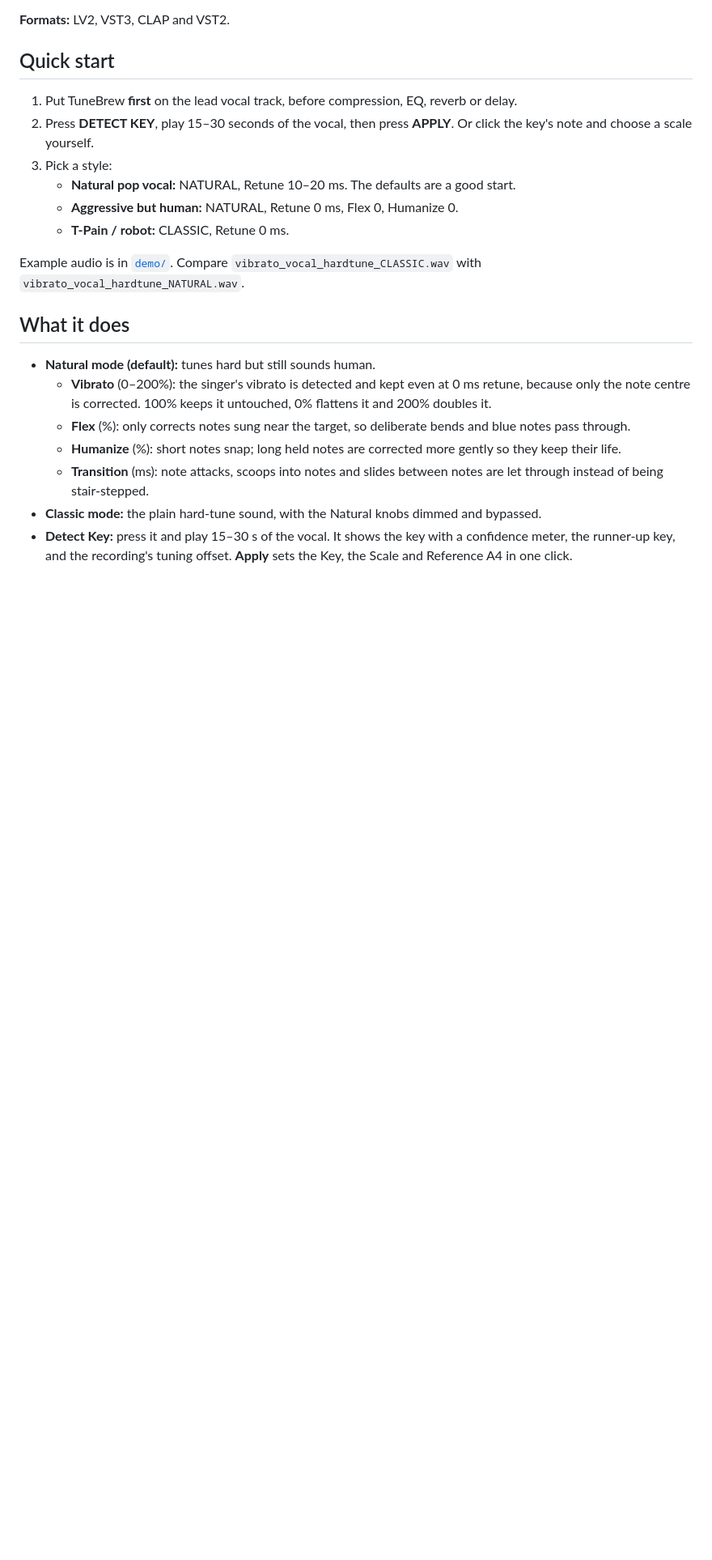
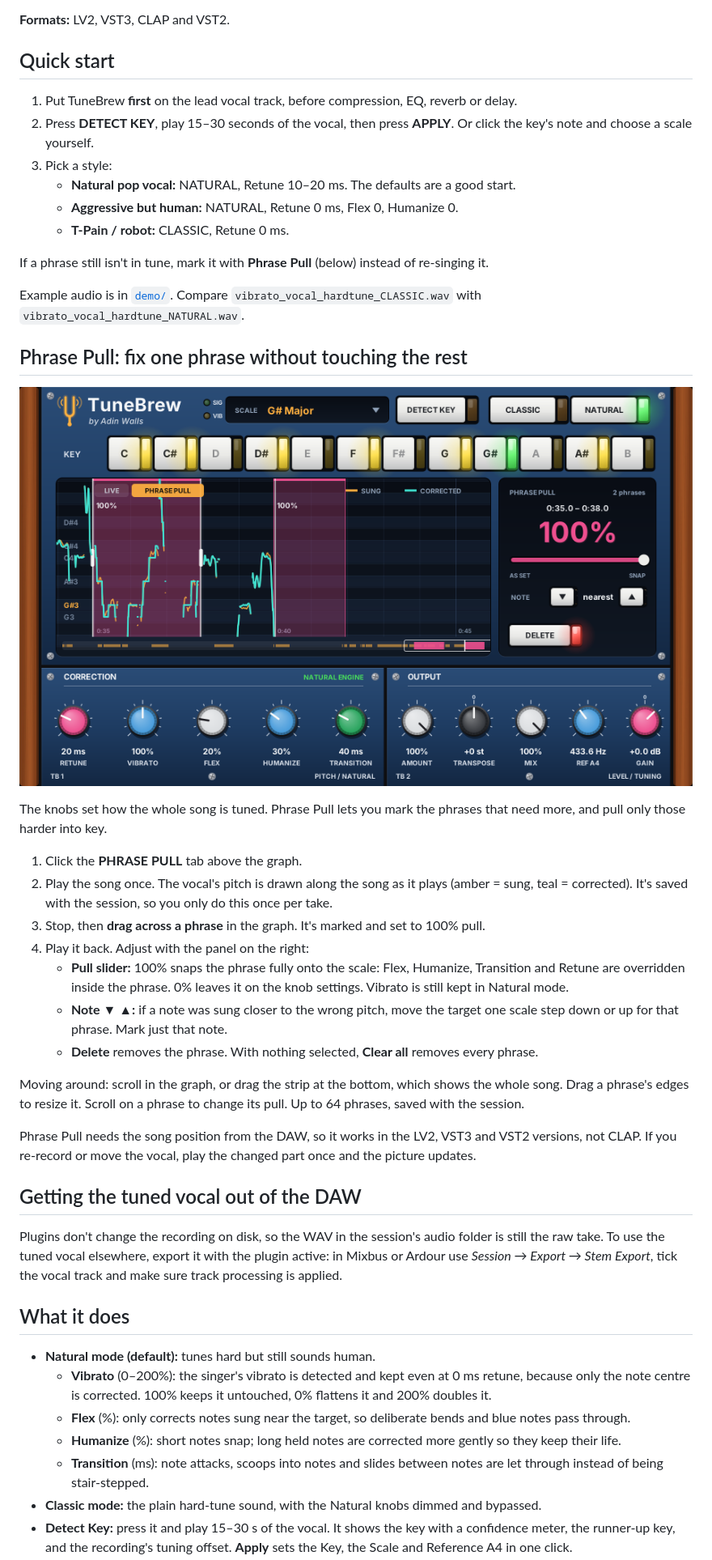
Before and after one commit to adinwalls/adin-brew, a Markdown page: plugins/TuneBrew/README.md, the part around one of its changes. Shown at 81% size. GitHub-like rendering; pictures changed too: docs/tunebrew-phrase-pull.png (added); blank space fills up the shorter version.

```diff
--- a/plugins/TuneBrew/README.md
+++ b/plugins/TuneBrew/README.md
@@ -17,7 +17,31 @@ Real-time vocal pitch correction for Linux. Tune hard and still sound human: it
    - **Aggressive but human:** NATURAL, Retune 0 ms, Flex 0, Humanize 0.
    - **T-Pain / robot:** CLASSIC, Retune 0 ms.
 
+If a phrase still isn't in tune, mark it with **Phrase Pull** (below) instead of re-singing it.
+
 Example audio is in [`demo/`](../../demo). Compare `vibrato_vocal_hardtune_CLASSIC.wav` with `vibrato_vocal_hardtune_NATURAL.wav`.
+
+## Phrase Pull: fix one phrase without touching the rest
+
+![Phrase Pull](../../docs/tunebrew-phrase-pull.png)
+
+The knobs set how the whole song is tuned. Phrase Pull lets you mark the phrases that need more, and pull only those harder into key.
+
+1. Click the **PHRASE PULL** tab above the graph.
+2. Play the song once. The vocal's pitch is drawn along the song as it plays (amber = sung, teal = corrected). It's saved with the session, so you only do this once per take.
+3. Stop, then **drag across a phrase** in the graph. It's marked and set to 100% pull.
+4. Play it back. Adjust with the panel on the right:
+   - **Pull slider:** 100% snaps the phrase fully onto the scale: Flex, Humanize, Transition and Retune are overridden inside the phrase. 0% leaves it on the knob settings. Vibrato is still kept in Natural mode.
+   - **Note ▼ ▲:** if a note was sung closer to the wrong pitch, move the target one scale step down or up for that phrase. Mark just that note.
+   - **Delete** removes the phrase. With nothing selected, **Clear all** removes every phrase.
+
+Moving around: scroll in the graph, or drag the strip at the bottom, which shows the whole song. Drag a phrase's edges to resize it. Scroll on a phrase to change its pull. Up to 64 phrases, saved with the session.
+
+Phrase Pull needs the song position from the DAW, so it works in the LV2, VST3 and VST2 versions, not CLAP. If you re-record or move the vocal, play the changed part once and the picture updates.
+
+## Getting the tuned vocal out of the DAW
+
+Plugins don't change the recording on disk, so the WAV in the session's audio folder is still the raw take. To use the tuned vocal elsewhere, export it with the plugin active: in Mixbus or Ardour use *Session → Export → Stem Export*, tick the vocal track and make sure track processing is applied.
 
 ## What it does
 
```
Also changed, not shown: other parts of plugins/TuneBrew/README.md (+4 -1 lines), README.md (+1 -1 lines), 12 other files.
